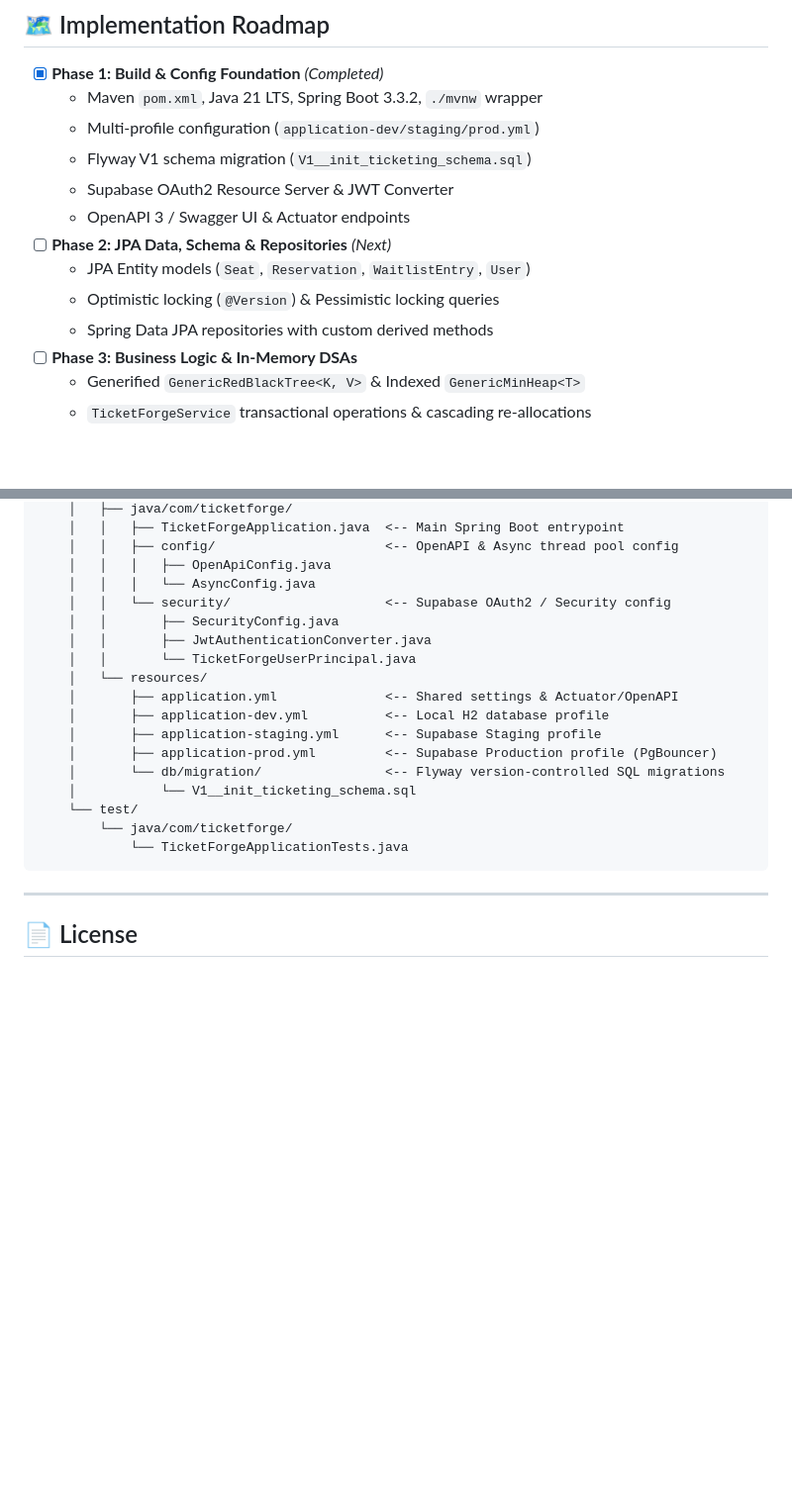
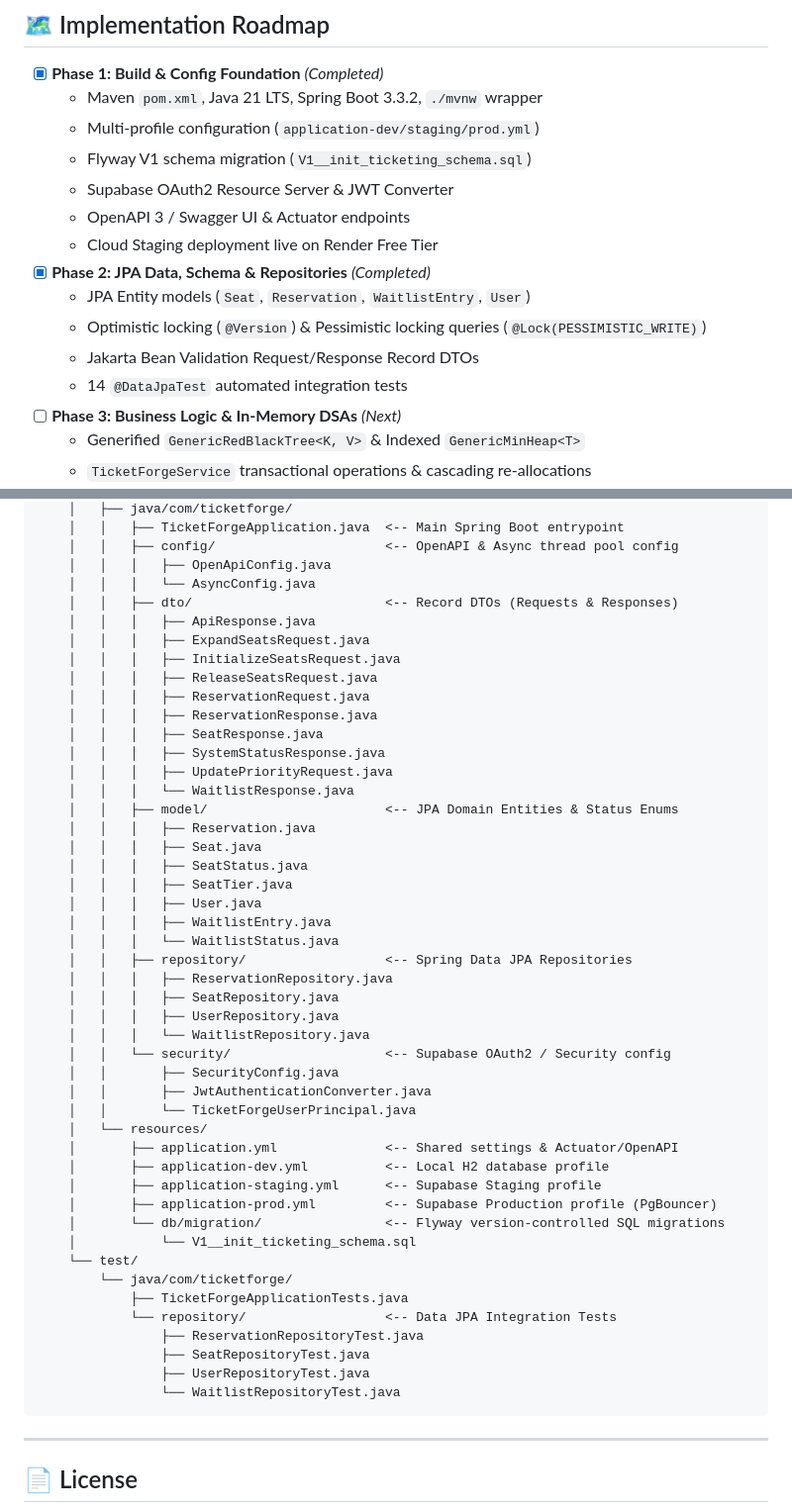
Before and after one commit to settivishal/ticket-forge, a Markdown page: README.md, 2 parts joined by grey strips. Shown at 99% size. Rendered like a GitHub page; blank space fills up the shorter version.

Commit message:
docs: update README with completed Phase 2 artifacts and test suite

````diff
--- a/README.md
+++ b/README.md
@@ -214,11 +214,13 @@ void testConcurrentSeatBookingNoDoubleBooking() throws InterruptedException {
   - Flyway V1 schema migration (`V1__init_ticketing_schema.sql`)
   - Supabase OAuth2 Resource Server & JWT Converter
   - OpenAPI 3 / Swagger UI & Actuator endpoints
-- [ ] **Phase 2: JPA Data, Schema & Repositories** *(Next)*
+  - Cloud Staging deployment live on Render Free Tier
+- [x] **Phase 2: JPA Data, Schema & Repositories** *(Completed)*
   - JPA Entity models (`Seat`, `Reservation`, `WaitlistEntry`, `User`)
-  - Optimistic locking (`@Version`) & Pessimistic locking queries
-  - Spring Data JPA repositories with custom derived methods
-- [ ] **Phase 3: Business Logic & In-Memory DSAs**
+  - Optimistic locking (`@Version`) & Pessimistic locking queries (`@Lock(PESSIMISTIC_WRITE)`)
+  - Jakarta Bean Validation Request/Response Record DTOs
+  - 14 `@DataJpaTest` automated integration tests
+- [ ] **Phase 3: Business Logic & In-Memory DSAs** *(Next)*
   - Generified `GenericRedBlackTree<K, V>` & Indexed `GenericMinHeap<T>`
   - `TicketForgeService` transactional operations & cascading re-allocations
   - Time-to-Live (TTL) auto-expiry background scheduler
@@ -255,6 +257,30 @@ ticket-forge/
     │   │   ├── config/                      <-- OpenAPI & Async thread pool config
     │   │   │   ├── OpenApiConfig.java
     │   │   │   └── AsyncConfig.java
+    │   │   ├── dto/                         <-- Record DTOs (Requests & Responses)
+    │   │   │   ├── ApiResponse.java
+    │   │   │   ├── ExpandSeatsRequest.java
+    │   │   │   ├── InitializeSeatsRequest.java
+    │   │   │   ├── ReleaseSeatsRequest.java
+    │   │   │   ├── ReservationRequest.java
+    │   │   │   ├── ReservationResponse.java
+    │   │   │   ├── SeatResponse.java
+    │   │   │   ├── SystemStatusResponse.java
+    │   │   │   ├── UpdatePriorityRequest.java
+    │   │   │   └── WaitlistResponse.java
+    │   │   ├── model/                       <-- JPA Domain Entities & Status Enums
+    │   │   │   ├── Reservation.java
+    │   │   │   ├── Seat.java
+    │   │   │   ├── SeatStatus.java
+    │   │   │   ├── SeatTier.java
+    │   │   │   ├── User.java
+    │   │   │   ├── WaitlistEntry.java
+    │   │   │   └── WaitlistStatus.java
+    │   │   ├── repository/                  <-- Spring Data JPA Repositories
+    │   │   │   ├── ReservationRepository.java
+    │   │   │   ├── SeatRepository.java
+    │   │   │   ├── UserRepository.java
+    │   │   │   └── WaitlistRepository.java
     │   │   └── security/                    <-- Supabase OAuth2 / Security config
     │   │       ├── SecurityConfig.java
     │   │       ├── JwtAuthenticationConverter.java
@@ -268,7 +294,12 @@ ticket-forge/
     │           └── V1__init_ticketing_schema.sql
     └── test/
         └── java/com/ticketforge/
-            └── TicketForgeApplicationTests.java
+            ├── TicketForgeApplicationTests.java
+            └── repository/                  <-- Data JPA Integration Tests
+                ├── ReservationRepositoryTest.java
+                ├── SeatRepositoryTest.java
+                ├── UserRepositoryTest.java
+                └── WaitlistRepositoryTest.java
 ```
 
 ---
````
